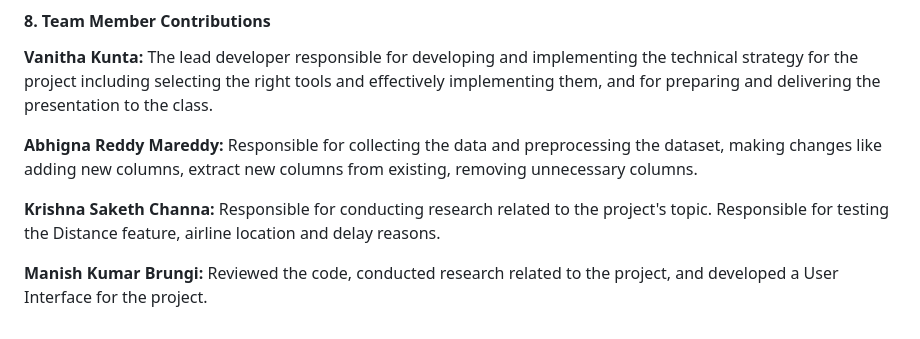
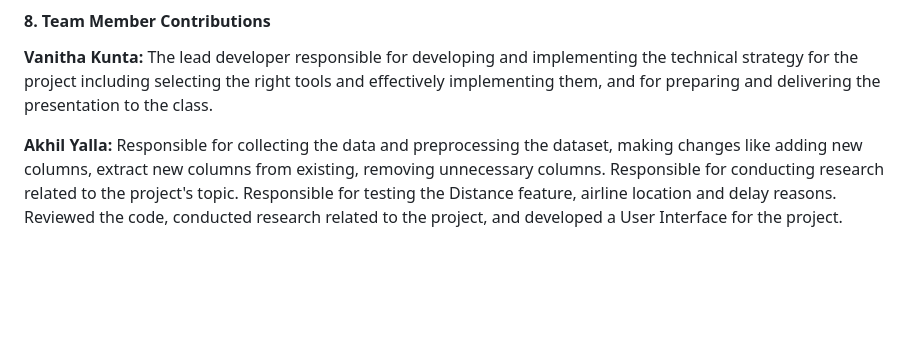
Before and after one commit to VanithaKunta/Flight-Data-Analysis, a Markdown page: README.md, the part around the change. Drawn GitHub-style; blank space fills up the shorter version.

```diff
--- a/README.md
+++ b/README.md
@@ -86,8 +86,4 @@ The purpose of this study was to calculate each airline's on-time flight % and a
 #### 8. Team Member Contributions
 **Vanitha Kunta:** The lead developer responsible for developing and implementing the technical strategy for the project including selecting the right tools and effectively implementing them, and for preparing and delivering the presentation to the class.
 
-**Abhigna Reddy Mareddy:** Responsible for collecting the data and preprocessing the dataset, making changes like adding new columns, extract new columns from existing, removing unnecessary columns.
-
-**Krishna Saketh Channa:** Responsible for conducting research related to the project's topic. Responsible for testing the Distance feature, airline location and delay reasons.
-
-**Manish Kumar Brungi:** Reviewed the code, conducted research related to the project, and developed a User Interface for the project.
+**Akhil Yalla:** Responsible for collecting the data and preprocessing the dataset, making changes like adding new columns, extract new columns from existing, removing unnecessary columns. Responsible for conducting research related to the project's topic. Responsible for testing the Distance feature, airline location and delay reasons. Reviewed the code, conducted research related to the project, and developed a User Interface for the project.
```
